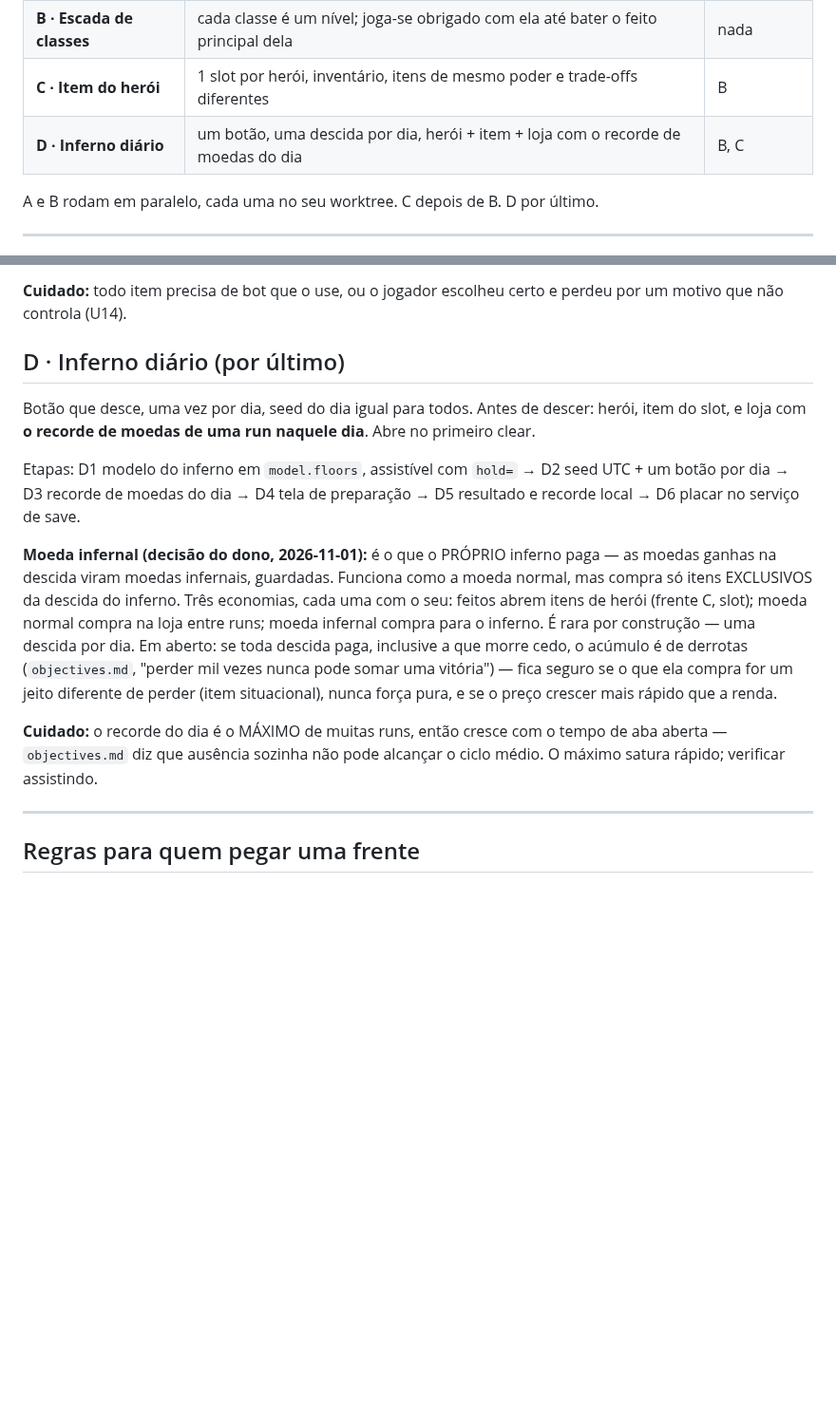
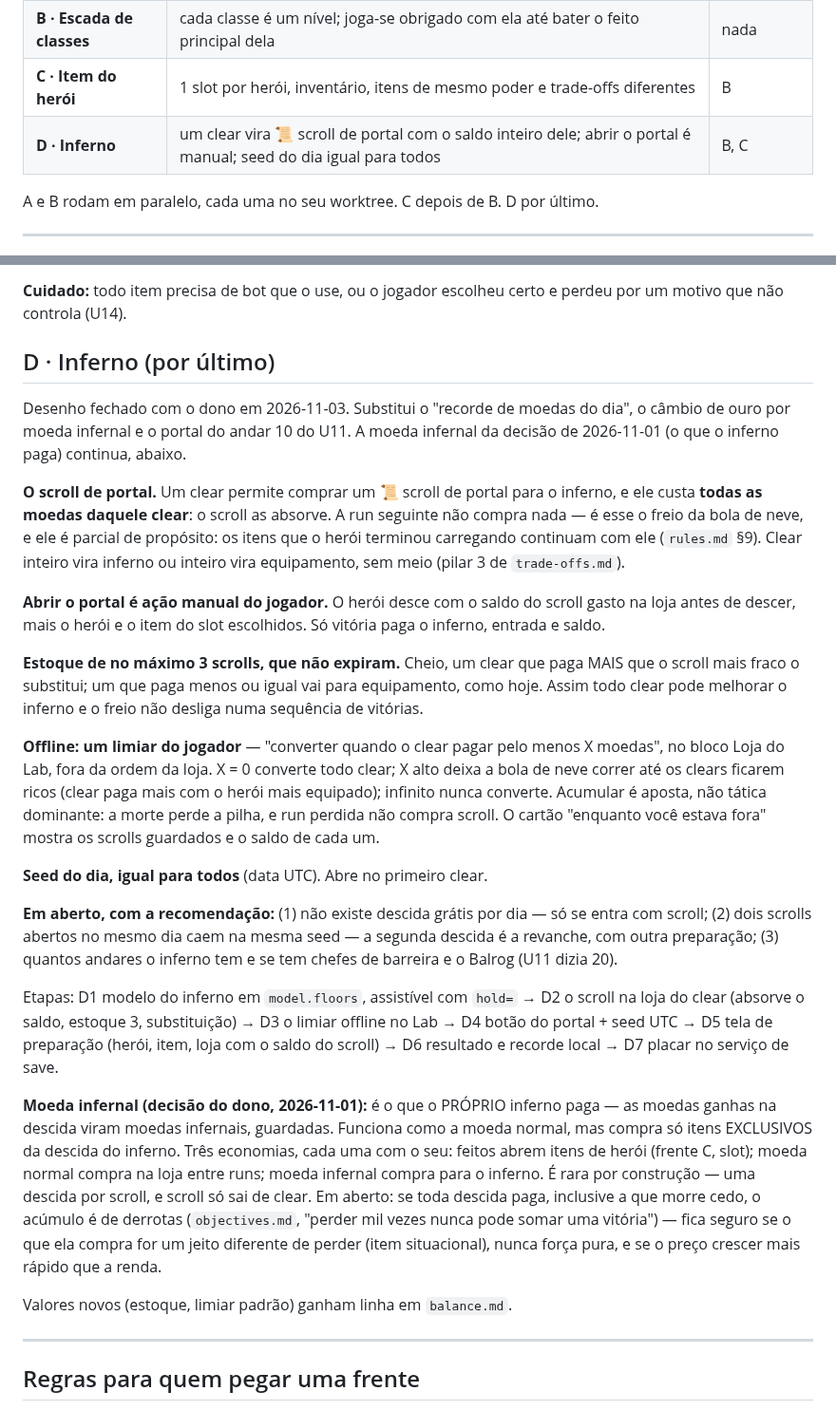
Before and after one commit to dravendraven/rogulidle, a Markdown page: docs/project/plano-2026-11.md, 2 parts joined by grey strips. Shown at 95% size. GitHub-like rendering; blank space fills up the shorter version.

Commit message:
Plano, frente D: o scroll de portal no lugar da moeda infernal
Um clear compra o scroll pelo saldo inteiro, estoque de 3 com
substituição do mais fraco, limiar offline do jogador, portal manual,
seed do dia igual para todos. Desenho do dono, 2026-11-03.

Co-Authored-By: Claude Opus 5.5 <noreply@anthropic.com>

```diff
--- a/docs/project/plano-2026-11.md
+++ b/docs/project/plano-2026-11.md
@@ -26,7 +26,7 @@ commit, e a etapa ganha "FEITO" aqui.
 | **A · Chefes** | 3 unidades de chefe por andar; Fera = 1 forte, Matilha = 3 fracas de mesmo poder | nada |
 | **B · Escada de classes** | cada classe é um nível; joga-se obrigado com ela até bater o feito principal dela | nada |
 | **C · Item do herói** | 1 slot por herói, inventário, itens de mesmo poder e trade-offs diferentes | B |
-| **D · Inferno diário** | um botão, uma descida por dia, herói + item + loja com o recorde de moedas do dia | B, C |
+| **D · Inferno** | um clear vira 📜 scroll de portal com o saldo inteiro dele; abrir o portal é manual; seed do dia igual para todos | B, C |
 
 A e B rodam em paralelo, cada uma no seu worktree. C depois de B. D por último.
 
@@ -114,15 +114,50 @@ bot sabendo usá-lo.
 **Cuidado:** todo item precisa de bot que o use, ou o jogador escolheu
 certo e perdeu por um motivo que não controla (U14).
 
-## D · Inferno diário (por último)
+## D · Inferno (por último)
 
-Botão que desce, uma vez por dia, seed do dia igual para todos. Antes de
-descer: herói, item do slot, e loja com **o recorde de moedas de uma run
-naquele dia**. Abre no primeiro clear.
+Desenho fechado com o dono em 2026-11-03. Substitui o "recorde de moedas do
+dia", o câmbio de ouro por moeda infernal e o portal do andar 10 do U11. A
+moeda infernal da decisão de 2026-11-01 (o que o inferno paga) continua,
+abaixo.
+
+**O scroll de portal.** Um clear permite comprar um 📜 scroll de portal
+para o inferno, e ele custa **todas as moedas daquele clear**: o scroll as
+absorve. A run seguinte não compra nada — é esse o freio da bola de neve,
+e ele é parcial de propósito: os itens que o herói terminou carregando
+continuam com ele (`rules.md` §9). Clear inteiro vira inferno ou inteiro
+vira equipamento, sem meio (pilar 3 de `trade-offs.md`).
+
+**Abrir o portal é ação manual do jogador.** O herói desce com o saldo do
+scroll gasto na loja antes de descer, mais o herói e o item do slot
+escolhidos. Só vitória paga o inferno, entrada e saldo.
+
+**Estoque de no máximo 3 scrolls, que não expiram.** Cheio, um clear que
+paga MAIS que o scroll mais fraco o substitui; um que paga menos ou igual
+vai para equipamento, como hoje. Assim todo clear pode melhorar o inferno
+e o freio não desliga numa sequência de vitórias.
+
+**Offline: um limiar do jogador** — "converter quando o clear pagar pelo
+menos X moedas", no bloco Loja do Lab, fora da ordem da loja. X = 0 converte
+todo clear; X alto deixa a bola de neve correr até os clears ficarem ricos
+(clear paga mais com o herói mais equipado); infinito nunca converte.
+Acumular é aposta, não tática dominante: a morte perde a pilha, e run
+perdida não compra scroll. O cartão "enquanto você estava fora" mostra os
+scrolls guardados e o saldo de cada um.
+
+**Seed do dia, igual para todos** (data UTC). Abre no primeiro clear.
+
+**Em aberto, com a recomendação:** (1) não existe descida grátis por dia —
+só se entra com scroll; (2) dois scrolls abertos no mesmo dia caem na
+mesma seed — a segunda descida é a revanche, com outra preparação;
+(3) quantos andares o inferno tem e se tem chefes de barreira e o Balrog
+(U11 dizia 20).
 
 Etapas: D1 modelo do inferno em `model.floors`, assistível com `hold=` →
-D2 seed UTC + um botão por dia → D3 recorde de moedas do dia → D4 tela de
-preparação → D5 resultado e recorde local → D6 placar no serviço de save.
+D2 o scroll na loja do clear (absorve o saldo, estoque 3, substituição) →
+D3 o limiar offline no Lab → D4 botão do portal + seed UTC → D5 tela de
+preparação (herói, item, loja com o saldo do scroll) → D6 resultado e
+recorde local → D7 placar no serviço de save.
 
 **Moeda infernal (decisão do dono, 2026-11-01):** é o que o PRÓPRIO
 inferno paga — as moedas ganhas na descida viram moedas infernais,
@@ -130,15 +165,13 @@ guardadas. Funciona como a moeda normal, mas compra só itens EXCLUSIVOS da
 descida do inferno. Três economias, cada uma com o seu: feitos abrem itens
 de herói (frente C, slot); moeda normal compra na loja entre runs; moeda
 infernal compra para o inferno. É rara por construção — uma descida por
-dia. Em aberto: se toda descida paga, inclusive a que morre cedo, o acúmulo
+scroll, e scroll só sai de clear. Em aberto: se toda descida paga, inclusive a que morre cedo, o acúmulo
 é de derrotas (`objectives.md`, "perder mil vezes nunca pode somar uma
 vitória") — fica seguro se o que ela compra for um jeito diferente de
 perder (item situacional), nunca força pura, e se o preço crescer mais
 rápido que a renda.
 
-**Cuidado:** o recorde do dia é o MÁXIMO de muitas runs, então cresce com o
-tempo de aba aberta — `objectives.md` diz que ausência sozinha não pode
-alcançar o ciclo médio. O máximo satura rápido; verificar assistindo.
+Valores novos (estoque, limiar padrão) ganham linha em `balance.md`.
 
 ---
 
```
